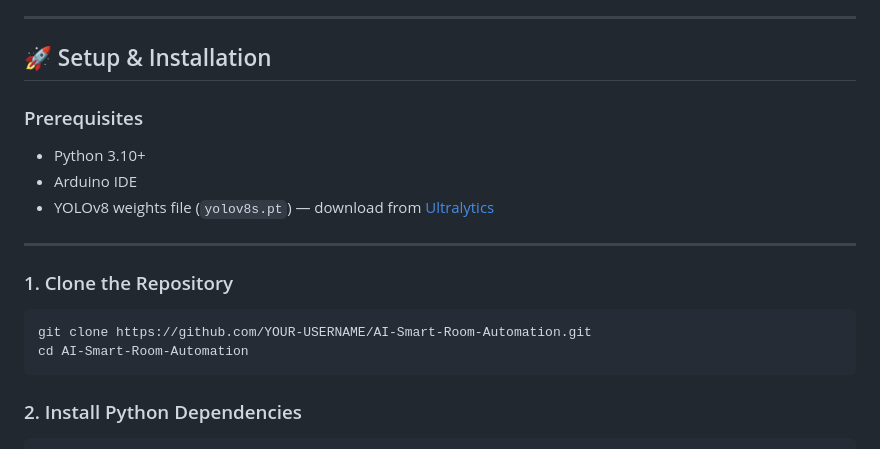
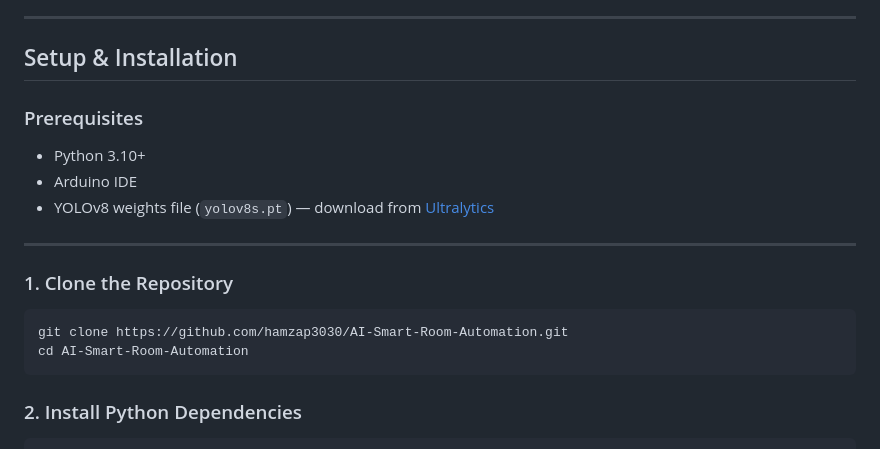
Before and after one commit to hamzap3030/AI-Smart-Room-Automation, a Markdown page: README.md, the part around one of its changes. Drawn GitHub-style.

````diff
--- a/README.md
+++ b/README.md
@@ -105,7 +105,7 @@ DHT11 → Temperature reading → ESP32 sends to Flask → Fan logic applied
 
 ---
 
-## 🚀 Setup & Installation
+## Setup & Installation
 
 ### Prerequisites
 - Python 3.10+
@@ -117,7 +117,7 @@ DHT11 → Temperature reading → ESP32 sends to Flask → Fan logic applied
 ### 1. Clone the Repository
 
 ```bash
-git clone https://github.com/YOUR-USERNAME/AI-Smart-Room-Automation.git
+git clone https://github.com/hamzap3030/AI-Smart-Room-Automation.git
 cd AI-Smart-Room-Automation
 ```
 
````
Also changed, not shown: other parts of README.md (+19 -19 lines).
